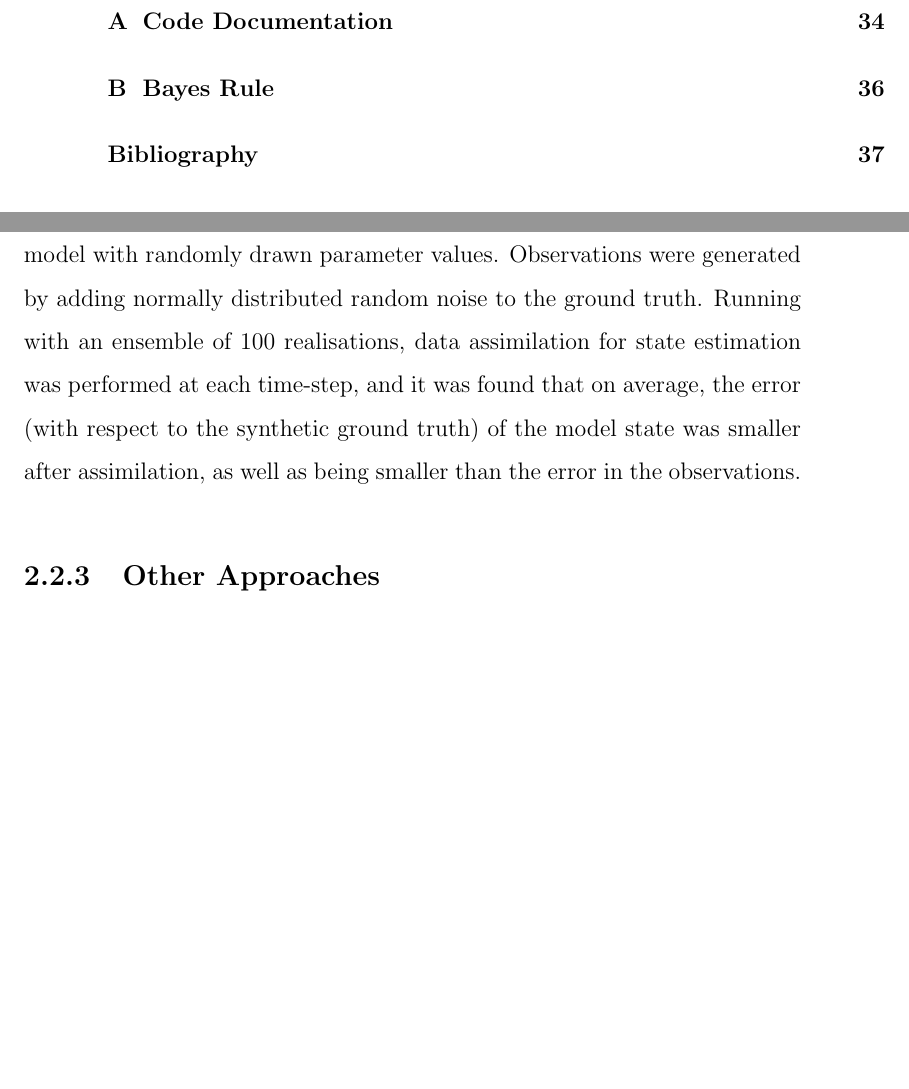
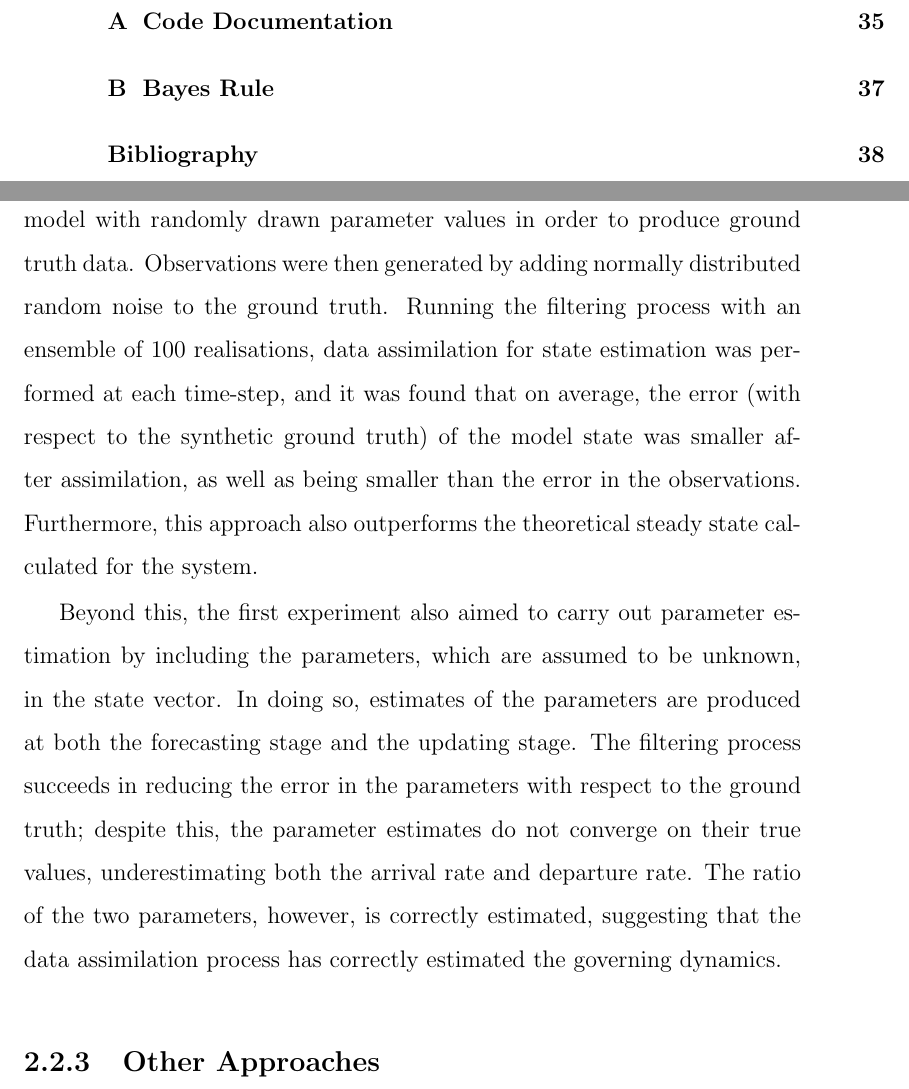
Before and after one commit to ksuchak1990/GEOG5099M, a LaTeX thesis (docs/dissertation/main.tex, which reads docs/dissertation/chapters/lit_review.tex): two parts of pages 4 and 23 of 40 before the commit and two parts of pages 4 and 23 of 41 after it, joined at a grey line, cut so that both start at the same text, the shorter picture padded with empty space. Compiled offline with pdfLaTeX.

Commit message:
finish ward 2015 experiment 1

```diff
--- a/docs/dissertation/chapters/lit_review.tex
+++ b/docs/dissertation/chapters/lit_review.tex
@@ -403,14 +403,28 @@ susceptible to going shopping, shopping in town or having returned home after
 shopping.
 
 The first experiment made use of synthetic data generated using the model with
-randomly drawn parameter values.
-Observations were generated by adding normally distributed random noise to the
+randomly drawn parameter values in order to produce ground truth data.
+Observations were then generated by adding normally distributed random noise to the
 ground truth.
-Running with an ensemble of $100$ realisations, data assimilation for state
-estimation was performed at each time-step, and it was found that on average,
-the error (with respect to the synthetic ground truth) of the model state was
-smaller after assimilation, as well as being smaller than the error in the
-observations.
+Running the filtering process with an ensemble of $100$ realisations, data
+assimilation for state estimation was performed at each time-step, and it was
+found that on average, the error (with respect to the synthetic ground truth) of
+the model state was smaller after assimilation, as well as being smaller than
+the error in the observations.
+Furthermore, this approach also outperforms the theoretical steady state
+calculated for the system.
+
+Beyond this, the first experiment also aimed to carry out parameter estimation
+by including the parameters, which are assumed to be unknown, in the state vector.
+In doing so, estimates of the parameters are produced at both the forecasting
+stage and the updating stage.
+The filtering process succeeds in reducing the error in the parameters with
+respect to the ground truth; despite this, the parameter estimates do not
+converge on their true values, underestimating both the arrival rate and
+departure rate.
+The ratio of the two parameters, however, is correctly estimated, suggesting
+that the data assimilation process has correctly estimated the governing
+dynamics.
 
 
 \subsection{Other Approaches}\label{sub:lit_rev:da_abm:other}
```
